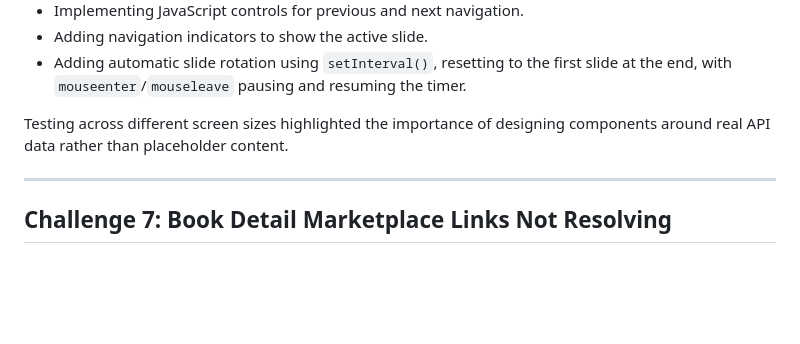
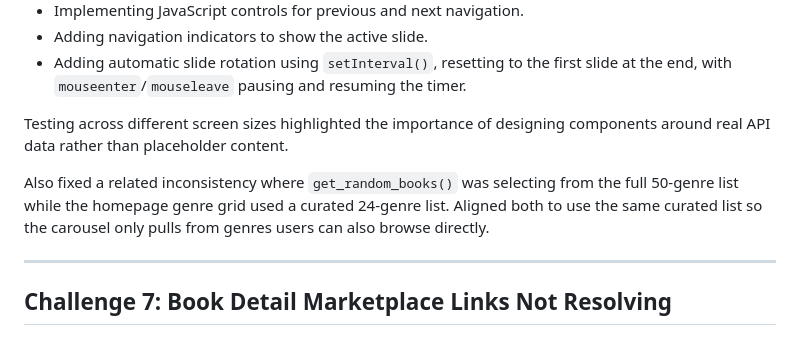
Before and after one commit to ColmN-Dev/BiblioTech, a Markdown page: docs/BiblioTech-Documentation.md, the part around the change. Drawn GitHub-style; blank space fills up the shorter version.

Commit message:
docs: add Challenge 6 note for genre-list mismatch fix

```diff
--- a/docs/BiblioTech-Documentation.md
+++ b/docs/BiblioTech-Documentation.md
@@ -512,6 +512,8 @@ The carousel frontend was refined by:
 
 Testing across different screen sizes highlighted the importance of designing components around real API data rather than placeholder content.
 
+Also fixed a related inconsistency where `get_random_books()` was selecting from the full 50-genre list while the homepage genre grid used a curated 24-genre list. Aligned both to use the same curated list so the carousel only pulls from genres users can also browse directly.
+
 ---
 
 ## Challenge 7: Book Detail Marketplace Links Not Resolving
```
